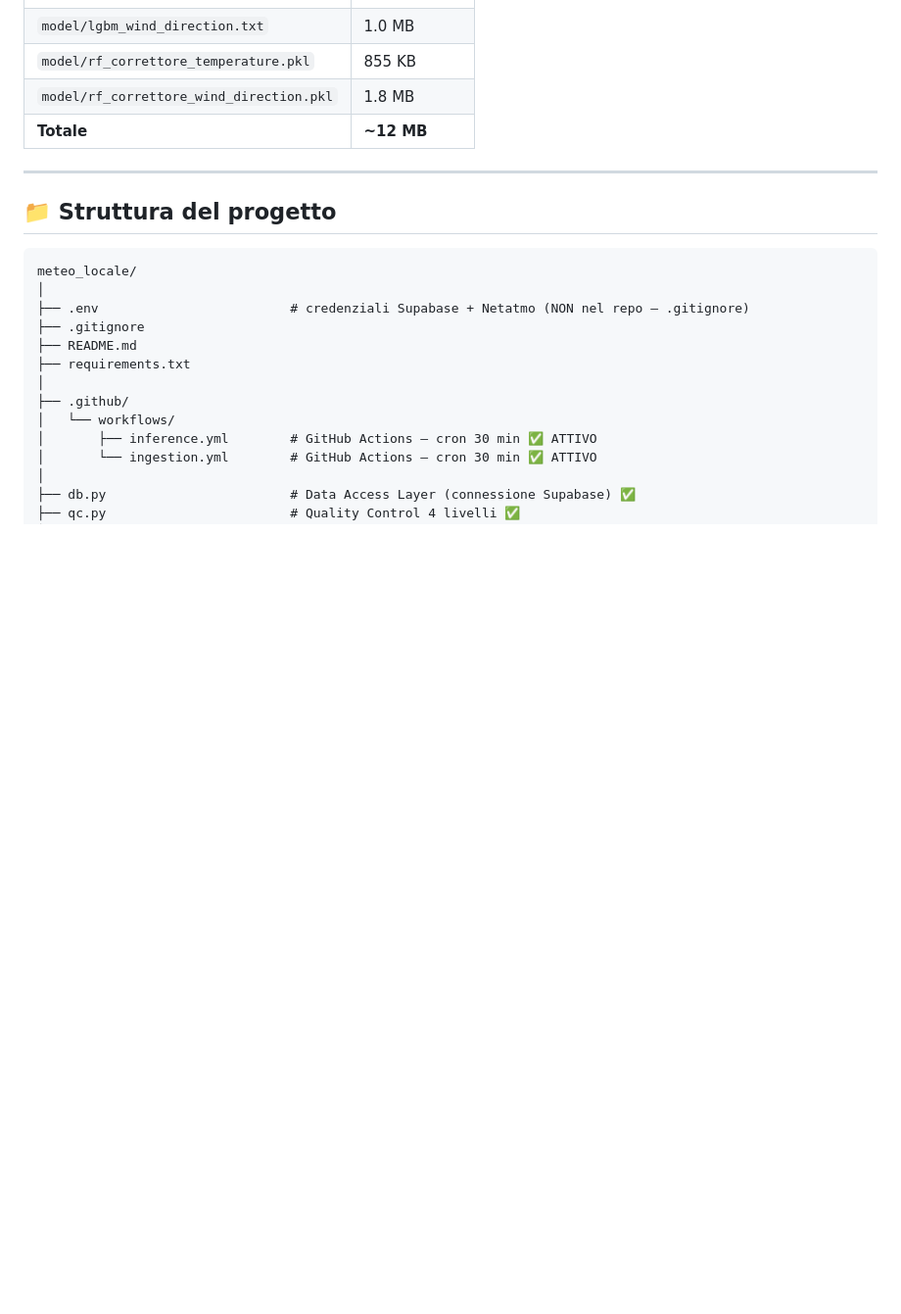
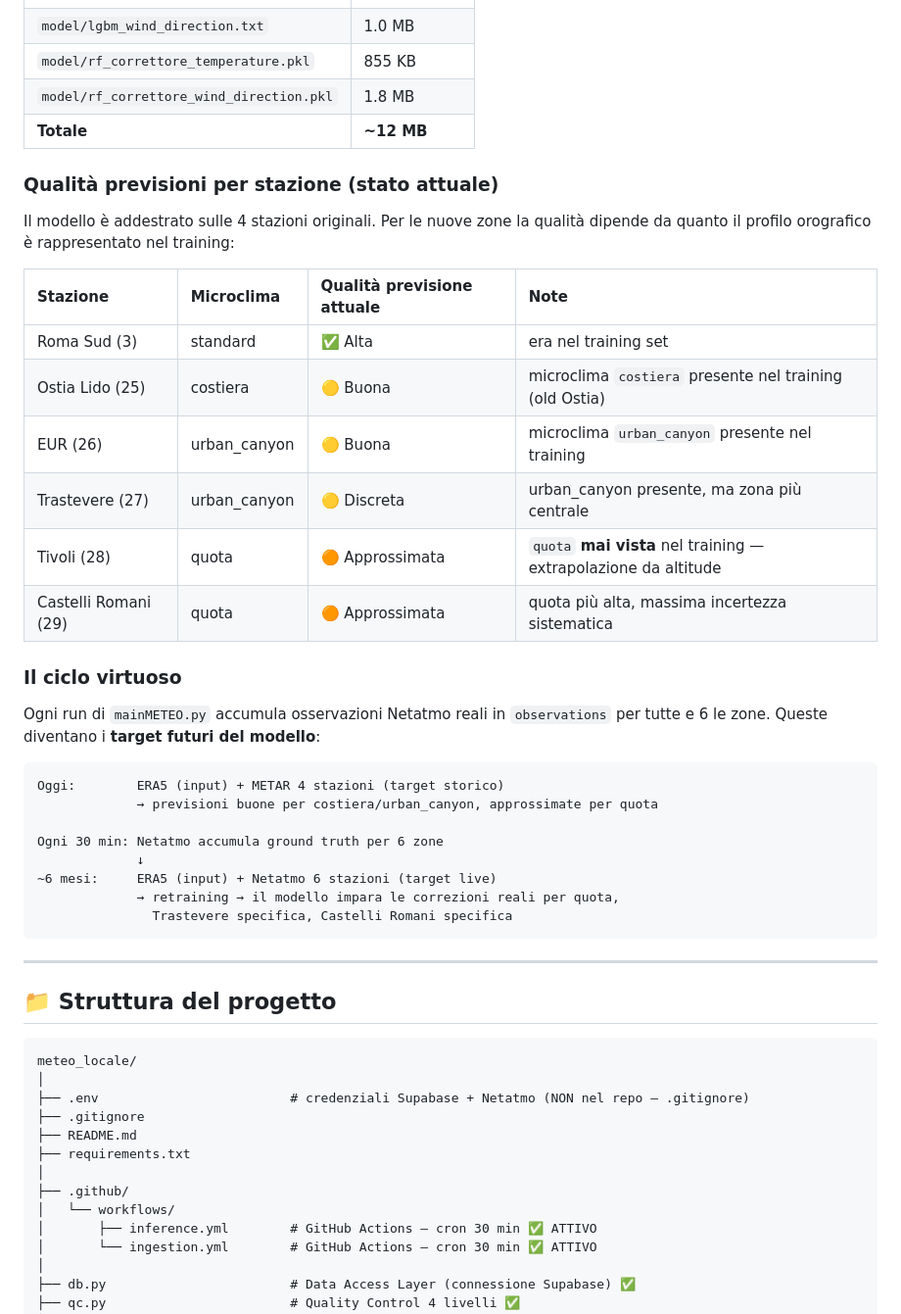
Before and after one commit to filippopetto-maker/meteo_locale, a Markdown page: README.md, the part around the change. Shown at 98% size. GitHub-like rendering; blank space fills up the shorter version.

Commit message:
docs: aggiunta tabella qualità previsioni per stazione e ciclo virtuoso

````diff
--- a/README.md
+++ b/README.md
@@ -309,6 +309,36 @@ Senza questi vincoli su ~264k righe il file .pkl esplode a ~4.8 GB e il training
 | `model/rf_correttore_temperature.pkl` | 855 KB |
 | `model/rf_correttore_wind_direction.pkl` | 1.8 MB |
 | **Totale** | **~12 MB** |
+
+### Qualità previsioni per stazione (stato attuale)
+
+Il modello è addestrato sulle 4 stazioni originali. Per le nuove zone la
+qualità dipende da quanto il profilo orografico è rappresentato nel training:
+
+| Stazione | Microclima | Qualità previsione attuale | Note |
+|:---------|:-----------|:--------------------------|:-----|
+| Roma Sud (3) | standard | ✅ Alta | era nel training set |
+| Ostia Lido (25) | costiera | 🟡 Buona | microclima `costiera` presente nel training (old Ostia) |
+| EUR (26) | urban_canyon | 🟡 Buona | microclima `urban_canyon` presente nel training |
+| Trastevere (27) | urban_canyon | 🟡 Discreta | urban_canyon presente, ma zona più centrale |
+| Tivoli (28) | quota | 🟠 Approssimata | `quota` **mai vista** nel training — extrapolazione da altitude |
+| Castelli Romani (29) | quota | 🟠 Approssimata | quota più alta, massima incertezza sistematica |
+
+### Il ciclo virtuoso
+
+Ogni run di `mainMETEO.py` accumula osservazioni Netatmo reali in `observations`
+per tutte e 6 le zone. Queste diventano i **target futuri del modello**:
+
+```
+Oggi:        ERA5 (input) + METAR 4 stazioni (target storico)
+             → previsioni buone per costiera/urban_canyon, approssimate per quota
+
+Ogni 30 min: Netatmo accumula ground truth per 6 zone
+             ↓
+~6 mesi:     ERA5 (input) + Netatmo 6 stazioni (target live)
+             → retraining → il modello impara le correzioni reali per quota,
+               Trastevere specifica, Castelli Romani specifica
+```
 
 ---
 
````
